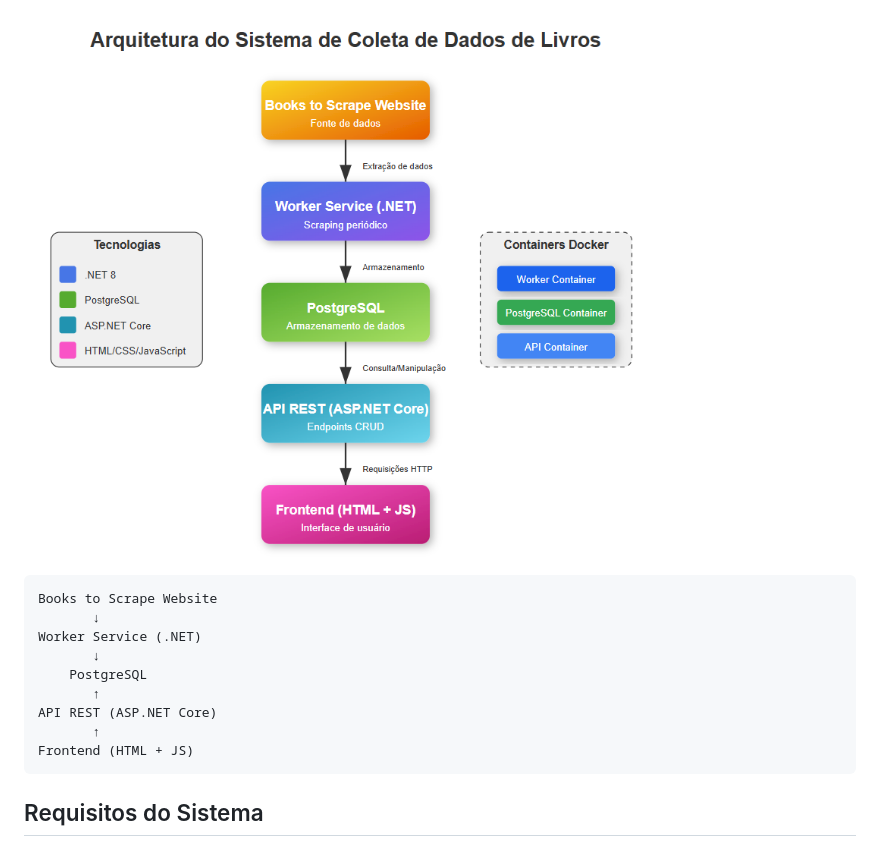
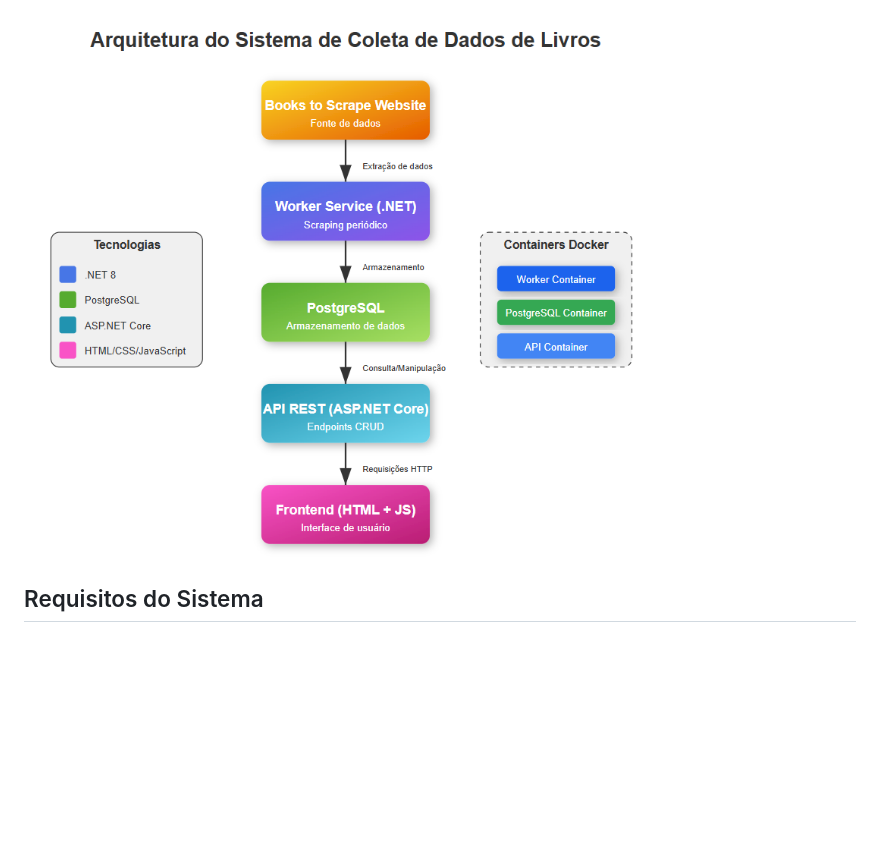
Before and after one commit to leandrolopesleal262016/desafiotecnico, a Markdown page: README.md, the part around the change. GitHub-like rendering; blank space fills up the shorter version.

````diff
--- a/README.md
+++ b/README.md
@@ -32,17 +32,7 @@ A solução está dividida em três componentes principais:
 
 A solução segue uma arquitetura de três camadas, com separação clara de responsabilidades:
 ![Diagrama](images/diagrama_scraping.png)
-```
-Books to Scrape Website
-       ↓
-Worker Service (.NET)
-       ↓
-    PostgreSQL
-       ↑
-API REST (ASP.NET Core)
-       ↑
-Frontend (HTML + JS)
-```
+
 
 ## Requisitos do Sistema
 
````
